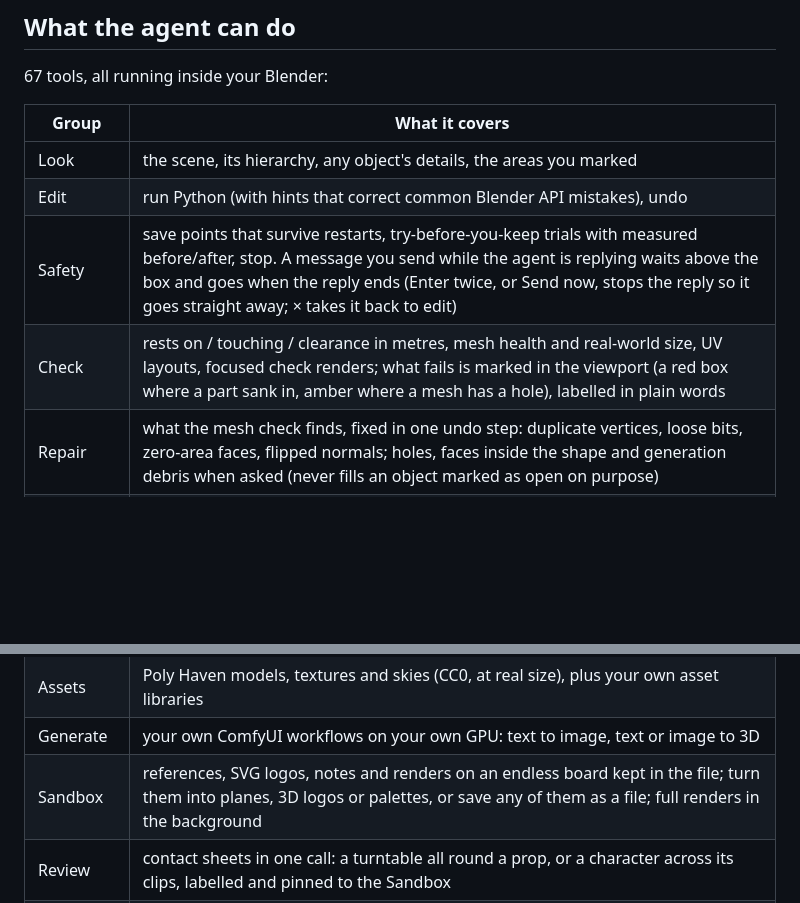
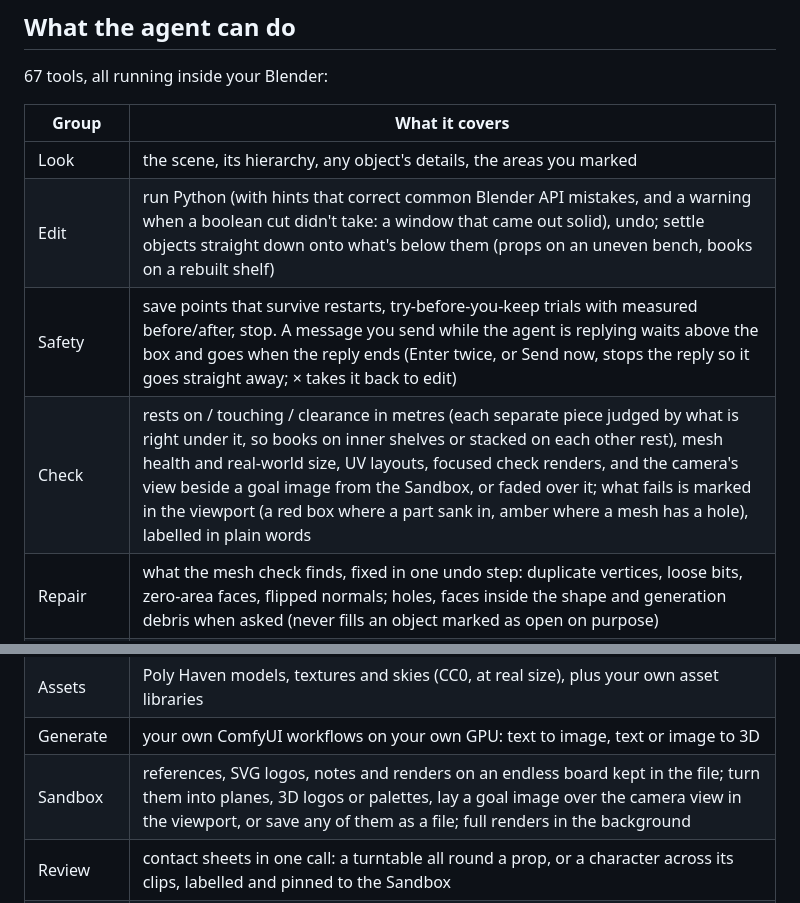
Before and after one commit to Git-JMCD/partymode, a Markdown page: GUIDE.md, 2 parts joined by grey strips. GitHub-like rendering; blank space fills up the shorter version.

Commit message:
PartyMode 0.41.0 docs

```diff
--- a/GUIDE.md
+++ b/GUIDE.md
@@ -120,15 +120,15 @@ viewport. Only the bar takes your clicks and typing; everything else stays the v
 | Group | What it covers |
 |---|---|
 | Look | the scene, its hierarchy, any object's details, the areas you marked |
-| Edit | run Python (with hints that correct common Blender API mistakes), undo |
+| Edit | run Python (with hints that correct common Blender API mistakes, and a warning when a boolean cut didn't take: a window that came out solid), undo; settle objects straight down onto what's below them (props on an uneven bench, books on a rebuilt shelf) |
 | Safety | save points that survive restarts, try-before-you-keep trials with measured before/after, stop. A message you send while the agent is replying waits above the box and goes when the reply ends (Enter twice, or Send now, stops the reply so it goes straight away; × takes it back to edit) |
-| Check | rests on / touching / clearance in metres, mesh health and real-world size, UV layouts, focused check renders; what fails is marked in the viewport (a red box where a part sank in, amber where a mesh has a hole), labelled in plain words |
+| Check | rests on / touching / clearance in metres (each separate piece judged by what is right under it, so books on inner shelves or stacked on each other rest), mesh health and real-world size, UV layouts, focused check renders, and the camera's view beside a goal image from the Sandbox, or faded over it; what fails is marked in the viewport (a red box where a part sank in, amber where a mesh has a hole), labelled in plain words |
 | Repair | what the mesh check finds, fixed in one undo step: duplicate vertices, loose bits, zero-area faces, flipped normals; holes, faces inside the shape and generation debris when asked (never fills an object marked as open on purpose) |
 | Lighting | studio, golden hour, noon, overcast and night in one call, with the light coming from where you say ("from the right", "backlit") so the shadows fall where you want; your own lights are kept or hidden, and calling again swaps the preset |
 | Materials | wet, dirt in creases, worn edges, tint to a palette: layered over your textures and removable |
 | Assets | Poly Haven models, textures and skies (CC0, at real size), plus your own asset libraries |
 | Generate | your own ComfyUI workflows on your own GPU: text to image, text or image to 3D |
-| Sandbox | references, SVG logos, notes and renders on an endless board kept in the file; turn them into planes, 3D logos or palettes, or save any of them as a file; full renders in the background |
+| Sandbox | references, SVG logos, notes and renders on an endless board kept in the file; turn them into planes, 3D logos or palettes, lay a goal image over the camera view in the viewport, or save any of them as a file; full renders in the background |
 | Review | contact sheets in one call: a turntable all round a prop, or a character across its clips, labelled and pinned to the Sandbox |
 | Animation | foot sliding measured per step (also on rigs with plain bone names), the travel speed of an in-place clip so it won't skate in the engine, how much of a travelling clip is skating, and the loop seam (pops, and a last frame that repeats the first) |
 | Tidy | find what makes a file heavy or hard to read (unused data, duplicate materials and images, empty collections, unused material slots, unapplied scale, default names, hidden heavy objects) and fix the safe ones in one undo step |
```
